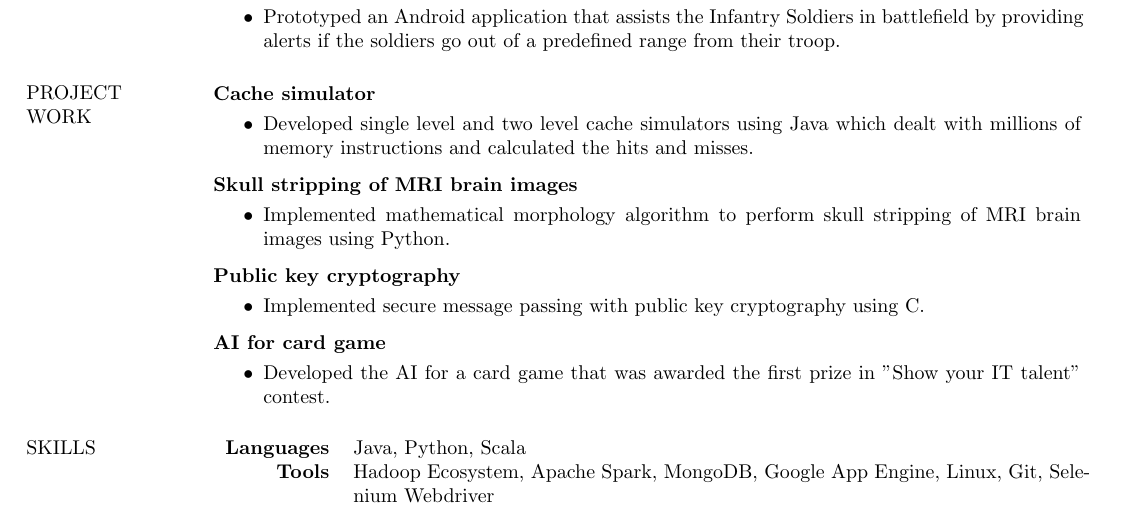
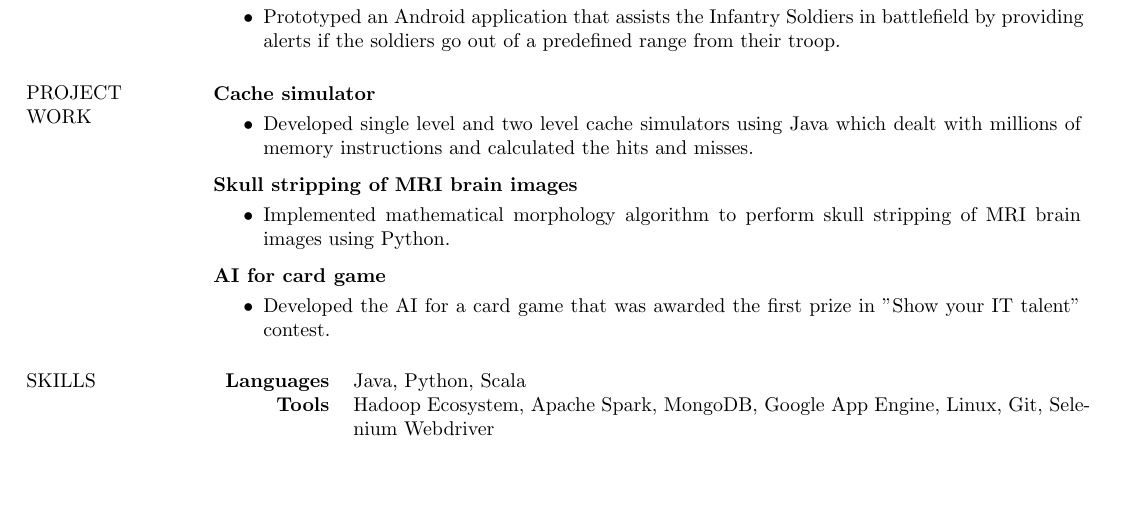
Before and after one commit to praveshjain/Resume, a LaTeX CV (Resume_Pravesh_Jain.tex): part of the page, cut so that both start at the same text, the shorter picture padded with empty space. Compiled offline with pdfLaTeX.

```diff
--- a/Resume_Pravesh_Jain.tex
+++ b/Resume_Pravesh_Jain.tex
@@ -142,19 +142,19 @@
 
 
 %%%%%%%%%%%%%%%%%%%%%%%%%%%%%%%%%%%%%%%%%%%%%%%%%%%%%%%
-\begin{tabular}{@{}p{11.65 cm}r}
-{\bf Public key cryptography}\\
-\end{tabular}
+% \begin{tabular}{@{}p{11.65 cm}r}
+% {\bf Public key cryptography}\\
+% \end{tabular}
 
-\begin{tabular}{@{}p{15.3 cm}r}
-\vspace{-0.2cm}
-\begin{itemize}
-    \item{Implemented secure message passing with public key cryptography using C.}
-\end{itemize}
-\end{tabular}
+% \begin{tabular}{@{}p{15.3 cm}r}
+% \vspace{-0.2cm}
+% \begin{itemize}
+%     \item{Implemented secure message passing with public key cryptography using C.}
+% \end{itemize}
+% \end{tabular}
 
 %%%%%%%%%%%%%%%%%%%%%%%%%%%%%%%%%%%%%%%%%%%%%%%%%%%%%%%
-\medskip
+% \medskip
 
 
 %%%%%%%%%%%%%%%%%%%%%%%%%%%%%%%%%%%%%%%%%%%%%%%%%%%%%%%
```
Also changed, not shown: Resume_Pravesh_Jain.pdf, Resume_Pravesh_Jain.tex (2 more changed lines).
